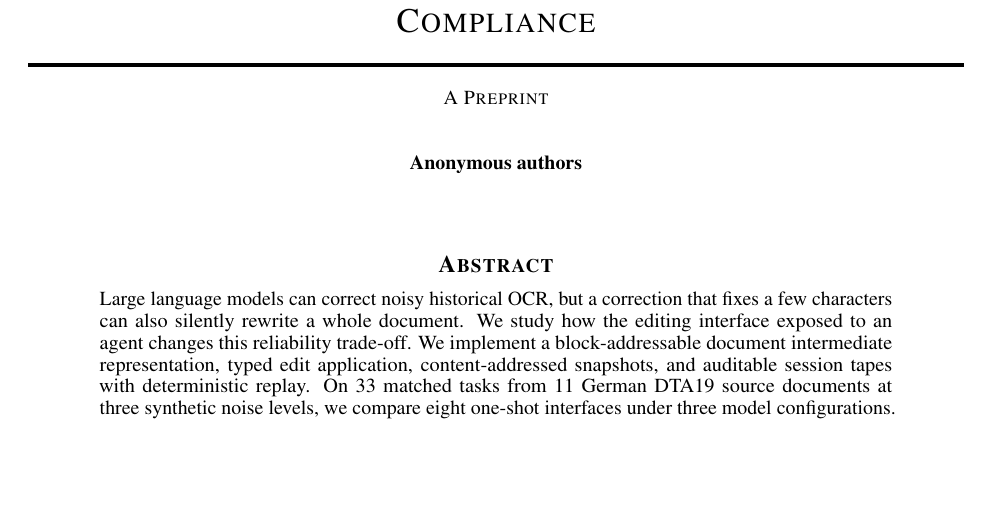
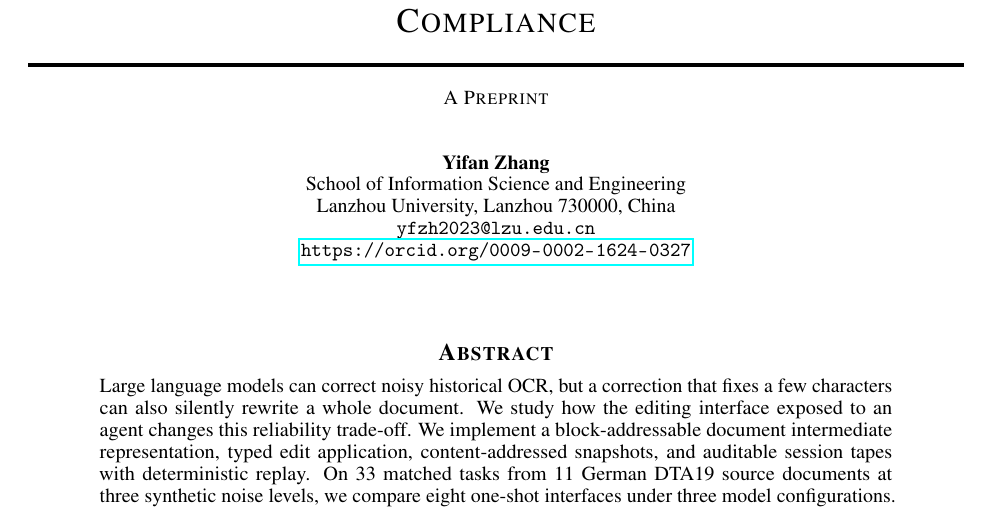
Before and after one commit to SkinkEBravia/addressable-ocr-editing, a LaTeX paper (paper/paper.tex): part of page 1 of 8, cut so that both start at the same text, the shorter picture padded with empty space. Compiled offline with pdfLaTeX.

Commit message:
identify manuscript author

```diff
--- a/paper/paper.tex
+++ b/paper/paper.tex
@@ -15,10 +15,14 @@
 \usepackage{enumitem}
 \setlist{nosep,leftmargin=*}
 \title{Addressable Editing for Reliable OCR Post-Correction: Interfaces, Tails, and Protocol Compliance}
-\author{Anonymous authors}
+\author{Yifan Zhang\\
+School of Information Science and Engineering\\
+Lanzhou University, Lanzhou 730000, China\\
+\texttt{yfzh2023@lzu.edu.cn}\\
+\url{https://orcid.org/0009-0002-1624-0327}}
 \date{}
 \renewcommand{\shorttitle}{Addressable Editing for OCR Post-Correction}
-\hypersetup{pdftitle={Addressable Editing for Reliable OCR Post-Correction},pdfauthor={Anonymous authors},pdfkeywords={OCR post-correction, LLM agents, editing interfaces, HIPE-OCRepair}}
+\hypersetup{pdftitle={Addressable Editing for Reliable OCR Post-Correction},pdfauthor={Yifan Zhang},pdfkeywords={OCR post-correction, LLM agents, editing interfaces, HIPE-OCRepair}}
 \newcommand{\cmer}{\mathrm{cMER}}
 \newcommand{\pfr}{\textsc{LocalPatch}}
 \newcommand{\fr}{\textsc{FindReplace}}
```
Also changed, not shown: paper/README.md, paper/paper.pdf.
